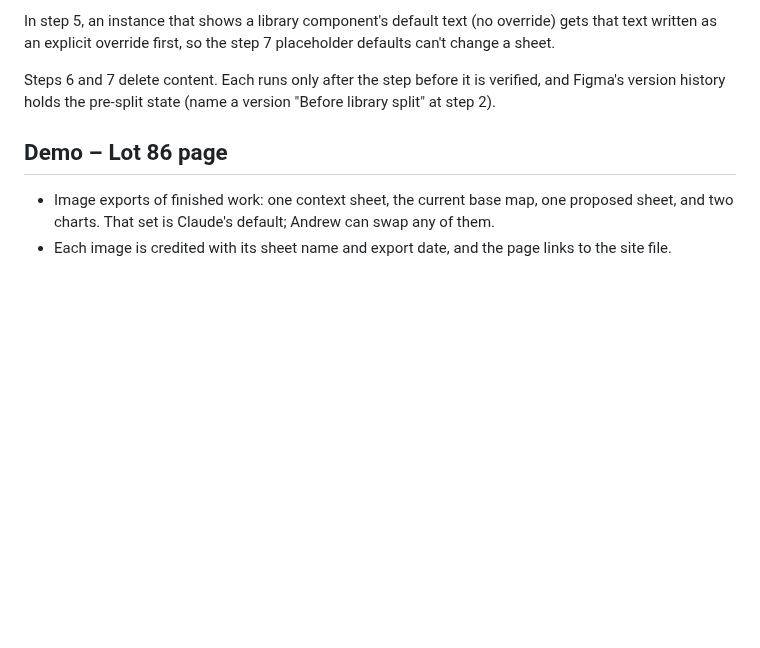
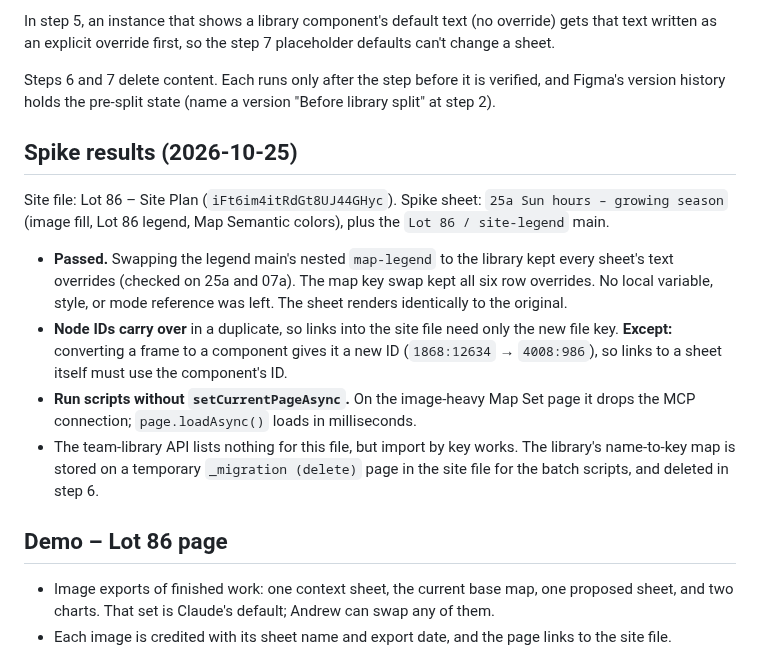
Before and after one commit to keser/site-toolkit, a Markdown page: design-language/specs/2026-10-25-figma-library-split-design.md, the part around the change. GitHub-like rendering; blank space fills up the shorter version.

Commit message:
Library split: record spike results
Co-Authored-By: Claude Opus 5.5 <noreply@anthropic.com>

```diff
--- a/design-language/specs/2026-10-25-figma-library-split-design.md
+++ b/design-language/specs/2026-10-25-figma-library-split-design.md
@@ -124,6 +124,23 @@ sheet.
 Steps 6 and 7 delete content. Each runs only after the step before it is verified, and Figma's
 version history holds the pre-split state (name a version "Before library split" at step 2).
 
+## Spike results (2026-10-25)
+
+Site file: Lot 86 – Site Plan (`iFt6im4itRdGt8UJ44GHyc`). Spike sheet: `25a Sun hours – growing season`
+(image fill, Lot 86 legend, Map Semantic colors), plus the `Lot 86 / site-legend` main.
+
+- **Passed.** Swapping the legend main's nested `map-legend` to the library kept every sheet's text
+  overrides (checked on 25a and 07a). The map key swap kept all six row overrides. No local
+  variable, style, or mode reference was left. The sheet renders identically to the original.
+- **Node IDs carry over** in a duplicate, so links into the site file need only the new file key.
+  **Except:** converting a frame to a component gives it a new ID (`1868:12634` → `4008:986`), so
+  links to a sheet itself must use the component's ID.
+- **Run scripts without `setCurrentPageAsync`.** On the image-heavy Map Set page it drops the MCP
+  connection; `page.loadAsync()` loads in milliseconds.
+- The team-library API lists nothing for this file, but import by key works. The library's
+  name-to-key map is stored on a temporary `_migration (delete)` page in the site file for the
+  batch scripts, and deleted in step 6.
+
 ## Demo – Lot 86 page
 
 - Image exports of finished work: one context sheet, the current base map, one proposed sheet, and
```
